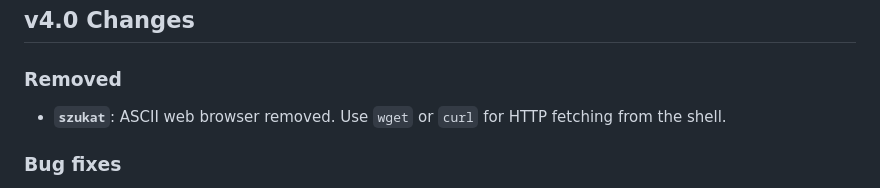
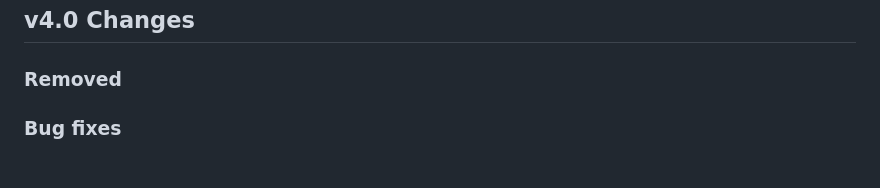
Before and after one commit to matej14-warp/stingerOS, a Markdown page: README.md, the part around the change. Rendered like a GitHub page.

```diff
--- a/README.md
+++ b/README.md
@@ -7,7 +7,6 @@ A 32-bit operating system with a module-based package manager (`fetch`).
 ## v4.0 Changes
 
 ### Removed
-- **`szukat`**: ASCII web browser removed. Use `wget` or `curl` for HTTP fetching from the shell.
 
 ### Bug fixes
 - **`write` / `nano`**: horizontal scroll (`view_left`) now properly tracks the cursor — long lines no longer overflow or glitch the VGA display.
```
